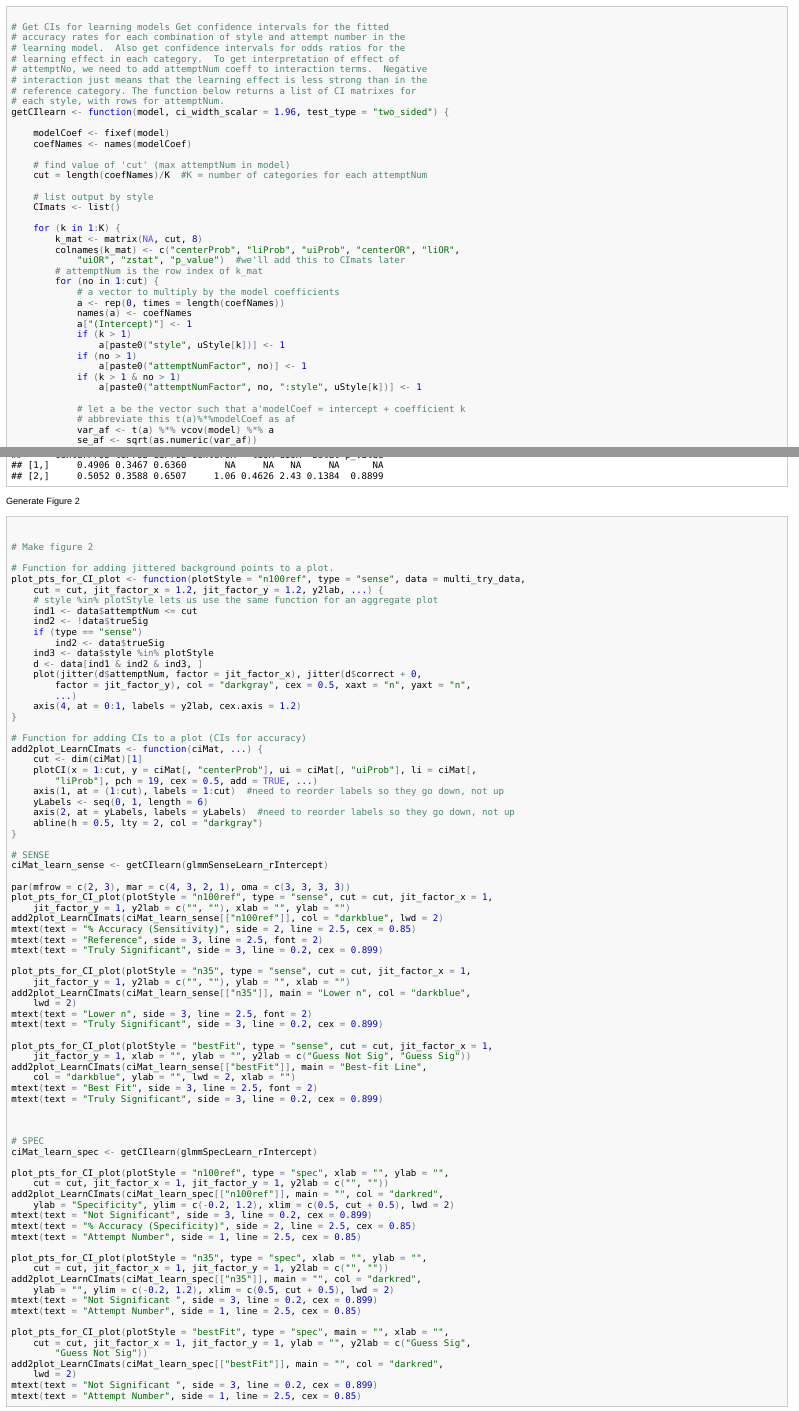
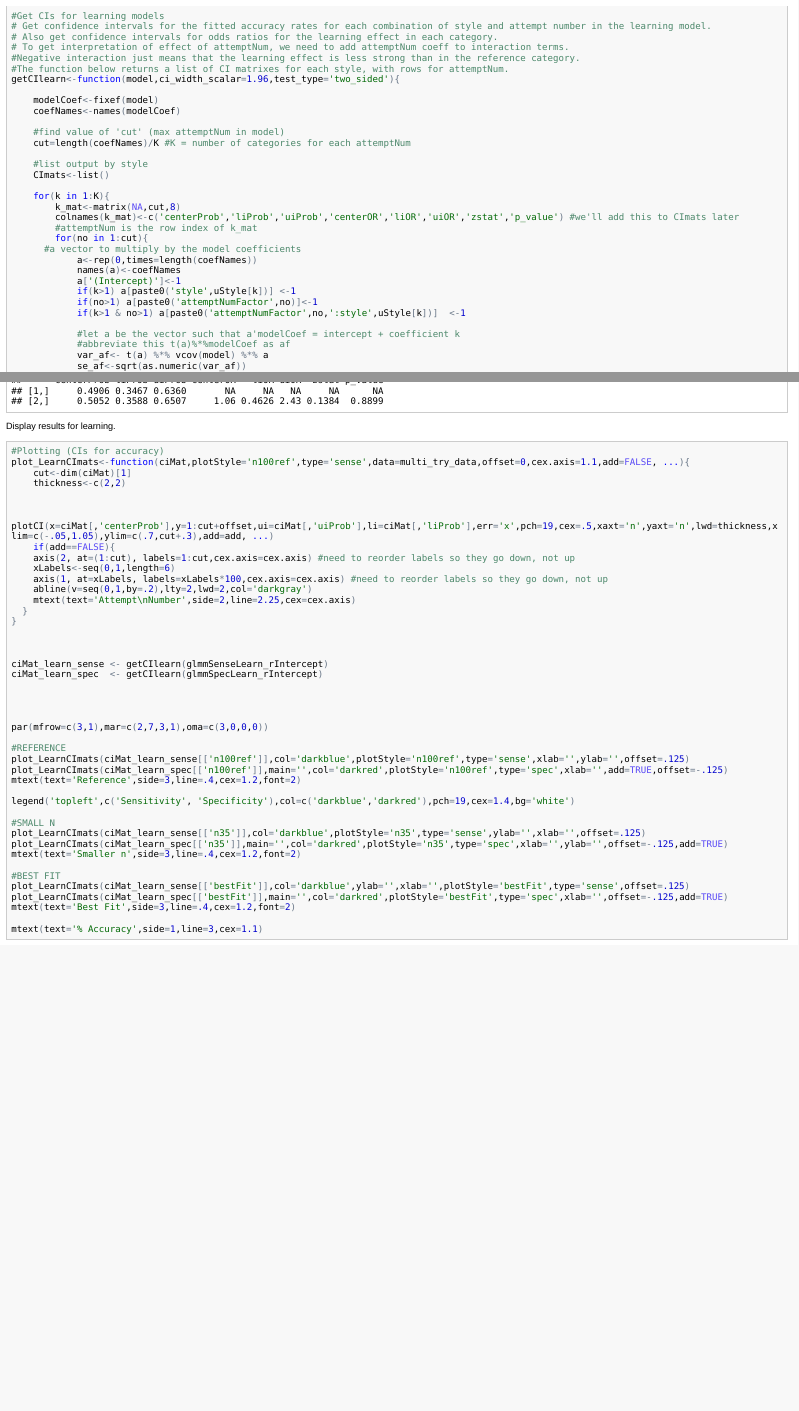
Before and after one commit to aaronjfisher/visual_pvalue, an R Markdown document (Coursera/knitr_code_and_coursera_data/analyze_pvalue_data.Rmd): the page in a window 1100 px wide, from 6640 px down before the commit and from 6400 px down after it, so that both start at the same text, and a second part further down, joined at a grey line. The pictures show the output file Coursera/knitr_code_and_coursera_data/analyze_pvalue_data.html that the author committed with the source, opened offline; long lines of code are wrapped.

Commit message:
updated figure based on reviewer comments

````diff
--- a/Coursera/knitr_code_and_coursera_data/analyze_pvalue_data.Rmd
+++ b/Coursera/knitr_code_and_coursera_data/analyze_pvalue_data.Rmd
@@ -251,7 +250,7 @@ get_var_explained_by_rand_int(glmmSpecLearn_rIntercept)
 #Get CIs for learning models
 # Get confidence intervals for the fitted accuracy rates for each combination of style and attempt number in the learning model.
 # Also get confidence intervals for odds ratios for the learning effect in each category.
-# To get interpretation of effect of attemptNo, we need to add attemptNum coeff to interaction terms.
+# To get interpretation of effect of attemptNum, we need to add attemptNum coeff to interaction terms.
 #Negative interaction just means that the learning effect is less strong than in the reference category.
 #The function below returns a list of CI matrixes for each style, with rows for attemptNum.
 getCIlearn<-function(model,ci_width_scalar=1.96,test_type='two_sided'){
@@ -324,77 +323,57 @@ getCIlearn(glmmSpecLearn_rIntercept)
 
 ```
 
-Generate Figure 2
+Display results for learning.
 
-```{r figure2}
-
-
-#Make figure 2
-
-#Function for adding jittered background points to a plot.
-plot_pts_for_CI_plot <- function(plotStyle='n100ref',type='sense',data=multi_try_data,cut=cut,jit_factor_x=1.2,jit_factor_y=1.2,y2lab,...){
-  #style %in% plotStyle lets us use the same function for an aggregate plot
-	ind1<- data$attemptNum <= cut
-	ind2<- !data$trueSig
-	if(type=='sense') ind2 <- data$trueSig
-	ind3<-data$style %in% plotStyle
-	d<- data[ind1 & ind2 & ind3,]
-	plot(jitter(d$attemptNum,factor=jit_factor_x),jitter(d$correct+0,factor=jit_factor_y),col='darkgray',cex=.5,xaxt='n',yaxt='n', ...)
-	axis(4,at=0:1,labels=y2lab,cex.axis=1.2)
-}
-
-#Function for adding CIs to a plot (CIs for accuracy)
-add2plot_LearnCImats<-function(ciMat, ...){
-	cut<-dim(ciMat)[1]
-	plotCI(x=1:cut,y=ciMat[,'centerProb'],ui=ciMat[,'uiProb'],li=ciMat[,'liProb'],pch=19,cex=.5,add=TRUE, ...)
-	axis(1, at=(1:cut), labels=1:cut) #need to reorder labels so they go down, not up
-	yLabels<-seq(0,1,length=6)
-	axis(2, at=yLabels, labels=yLabels) #need to reorder labels so they go down, not up
-	abline(h=.5,lty=2,col='darkgray')
-}
-
-#SENSE
-ciMat_learn_sense<-getCIlearn(glmmSenseLearn_rIntercept)
-
-par(mfrow=c(2,3),mar=c(4,3,2,1),oma=c(3,3,3,3))
-plot_pts_for_CI_plot(plotStyle='n100ref',type='sense',cut=cut,jit_factor_x=1,jit_factor_y=1,y2lab=c('',''),xlab='',ylab='')
-add2plot_LearnCImats(ciMat_learn_sense[['n100ref']],col='darkblue',lwd=2)
-mtext(text='% Accuracy (Sensitivity)',side=2,line=2.5,cex=.85)
-mtext(text='Reference',side=3,line=2.5,font=2)
-mtext(text='Truly Significant',side=3,line=0.2,cex=.899)
-
-plot_pts_for_CI_plot(plotStyle='n35',type='sense',cut=cut,jit_factor_x=1,jit_factor_y=1,y2lab=c('',''),ylab='',xlab='')
-add2plot_LearnCImats(ciMat_learn_sense[['n35']],main='Lower n',col='darkblue',lwd=2)
-mtext(text='Lower n',side=3,line=2.5,font=2)
-mtext(text='Truly Significant',side=3,line=0.2,cex=.899)
-
-plot_pts_for_CI_plot(plotStyle='bestFit',type='sense',cut=cut,jit_factor_x=1,jit_factor_y=1,xlab='',ylab='',y2lab=c('Guess Not Sig','Guess Sig'))
-add2plot_LearnCImats(ciMat_learn_sense[['bestFit']],main='Best-fit Line',col='darkblue',ylab='',lwd=2,xlab='')
-mtext(text='Best Fit',side=3,line=2.5,font=2)
-mtext(text='Truly Significant',side=3,line=0.2,cex=.899)
+```{r learning_accuracy, fig.width=9.175,fig.height=6.3958}
 
 
 
-#SPEC
-ciMat_learn_spec<-getCIlearn(glmmSpecLearn_rIntercept)
+#Plotting (CIs for accuracy)
+plot_LearnCImats<-function(ciMat,plotStyle='n100ref',type='sense',data=multi_try_data,offset=0,cex.axis=1.1,add=FALSE, ...){
+	cut<-dim(ciMat)[1]
+	thickness<-c(2,2)
 
-plot_pts_for_CI_plot(plotStyle='n100ref',type='spec',xlab='',ylab='',cut=cut,jit_factor_x=1,jit_factor_y=1,y2lab=c('',''))
-add2plot_LearnCImats(ciMat_learn_spec[['n100ref']],main='',col='darkred',ylab='Specificity',ylim=c(-.2,1.2),xlim=c(.5,cut+.5),lwd=2)
-mtext(text='Not Significant',side=3,line=0.2,cex=.899)
-mtext(text='% Accuracy (Specificity)',side=2,line=2.5,cex=.85)
-mtext(text='Attempt Number',side=1,line=2.5,cex=.85)
 
-plot_pts_for_CI_plot(plotStyle='n35',type='spec',xlab='',ylab='',cut=cut,jit_factor_x=1,jit_factor_y=1,y2lab=c('',''))
-add2plot_LearnCImats(ciMat_learn_spec[['n35']],main='',col='darkred',ylab='',ylim=c(-.2,1.2),xlim=c(.5,cut+.5),lwd=2)
-mtext(text='Not Significant ',side=3,line=0.2,cex=.899)
-mtext(text='Attempt Number',side=1,line=2.5,cex=.85)
+	plotCI(x=ciMat[,'centerProb'],y=1:cut+offset,ui=ciMat[,'uiProb'],li=ciMat[,'liProb'],err='x',pch=19,cex=.5,xaxt='n',yaxt='n',lwd=thickness,xlim=c(-.05,1.05),ylim=c(.7,cut+.3),add=add, ...)
+	if(add==FALSE){
+    axis(2, at=(1:cut), labels=1:cut,cex.axis=cex.axis) #need to reorder labels so they go down, not up
+  	xLabels<-seq(0,1,length=6)
+  	axis(1, at=xLabels, labels=xLabels*100,cex.axis=cex.axis) #need to reorder labels so they go down, not up
+  	abline(v=seq(0,1,by=.2),lty=2,lwd=2,col='darkgray')
+    mtext(text='Attempt\nNumber',side=2,line=2.25,cex=cex.axis)
+  }
+}
 
-plot_pts_for_CI_plot(plotStyle='bestFit',type='spec',main='',xlab='',cut=cut,jit_factor_x=1,jit_factor_y=1,ylab='',y2lab=c('Guess Sig','Guess Not Sig'))
-add2plot_LearnCImats(ciMat_learn_spec[['bestFit']],main='',col='darkred',lwd=2)
-mtext(text='Not Significant ',side=3,line=0.2,cex=.899)
-mtext(text='Attempt Number',side=1,line=2.5,cex=.85)
+
+
+ciMat_learn_sense <- getCIlearn(glmmSenseLearn_rIntercept)
+ciMat_learn_spec  <- getCIlearn(glmmSpecLearn_rIntercept)
 
 
 
 
+par(mfrow=c(3,1),mar=c(2,7,3,1),oma=c(3,0,0,0))
+
+#REFERENCE
+plot_LearnCImats(ciMat_learn_sense[['n100ref']],col='darkblue',plotStyle='n100ref',type='sense',xlab='',ylab='',offset=.125)
+plot_LearnCImats(ciMat_learn_spec[['n100ref']],main='',col='darkred',plotStyle='n100ref',type='spec',xlab='',add=TRUE,offset=-.125)
+mtext(text='Reference',side=3,line=.4,cex=1.2,font=2)
+
+legend('topleft',c('Sensitivity', 'Specificity'),col=c('darkblue','darkred'),pch=19,cex=1.4,bg='white')
+
+#SMALL N
+plot_LearnCImats(ciMat_learn_sense[['n35']],col='darkblue',plotStyle='n35',type='sense',ylab='',xlab='',offset=.125)
+plot_LearnCImats(ciMat_learn_spec[['n35']],main='',col='darkred',plotStyle='n35',type='spec',xlab='',ylab='',offset=-.125,add=TRUE)
+mtext(text='Smaller n',side=3,line=.4,cex=1.2,font=2)
+
+#BEST FIT
+plot_LearnCImats(ciMat_learn_sense[['bestFit']],col='darkblue',ylab='',xlab='',plotStyle='bestFit',type='sense',offset=.125)
+plot_LearnCImats(ciMat_learn_spec[['bestFit']],main='',col='darkred',plotStyle='bestFit',type='spec',xlab='',offset=-.125,add=TRUE)
+mtext(text='Best Fit',side=3,line=.4,cex=1.2,font=2)
+
+mtext(text='% Accuracy',side=1,line=3,cex=1.1)
+
+
+
 ```
````
Also changed, not shown: Coursera/knitr_code_and_coursera_data/analyze_pvalue_data.html, Coursera/knitr_code_and_coursera_data/analyze_pvalue_data.md, Coursera/knitr_code_and_coursera_data/analyze_pvalue_data.Rmd (73 more changed lines).
